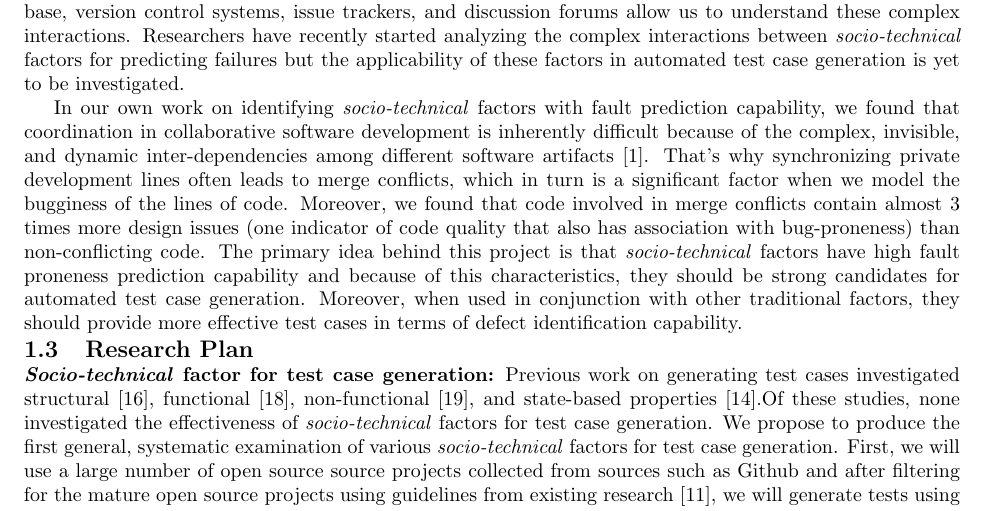
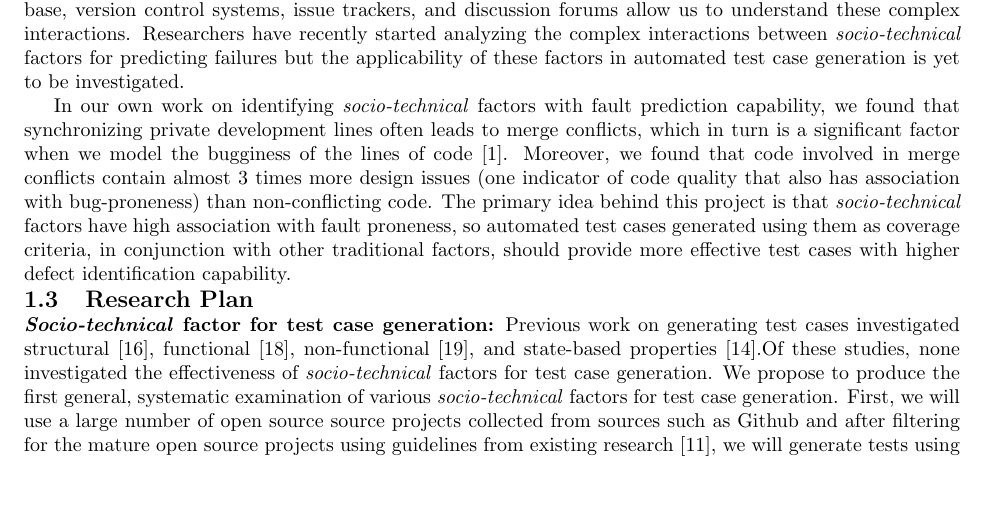
Before and after one commit to iftekharahmedshimul/Facebookproposal, a LaTeX document (proposal.tex): part of page 1 of 3, cut so that both start at the same text, the shorter picture padded with empty space. Compiled offline with pdfLaTeX.

Commit message:
Updating problem statement

```diff
--- a/proposal.tex
+++ b/proposal.tex
@@ -46,7 +46,7 @@ structural \cite{tonella2004evolutionary}, functional \cite{wegener2004evaluatio
 Majority of these properties are technical in nature, however, software development is not a purely technical activity, it is a complex \emph{socio-technical} activity typically occurring concurrently and within the larger organizational goals and context. Development activity
 traces left behind in the code base, version control systems, issue trackers, and discussion forums allow us to understand these complex interactions. Researchers have recently started analyzing the complex interactions between \emph{socio-technical} factors for predicting failures but the applicability of these factors in automated test case generation is yet to be investigated.
 
-In our own work on identifying \emph{socio-technical} factors with fault prediction capability, we found that coordination in collaborative software development is inherently difficult because of the complex, invisible, and dynamic inter-dependencies among different software artifacts \cite{ahmedempirical}. That’s why synchronizing private development lines often leads to merge conflicts, which in turn is a significant factor when we model the bugginess of the lines of code. Moreover, we found that code involved in merge conflicts contain almost 3 times more design issues (one indicator of code quality that also has association with bug-proneness) than non-conflicting code. The primary idea behind this project is that \emph{socio-technical} factors have high fault proneness prediction capability and because of this characteristics, they should be strong candidates for automated test case generation. Moreover, when used in conjunction with other traditional factors, they should provide more effective test cases in terms of defect identification capability.
+In our own work on identifying \emph{socio-technical} factors with fault prediction capability, we found that synchronizing private development lines often leads to merge conflicts, which in turn is a significant factor when we model the bugginess of the lines of code \cite{ahmedempirical}. Moreover, we found that code involved in merge conflicts contain almost 3 times more design issues (one indicator of code quality that also has association with bug-proneness) than non-conflicting code. The primary idea behind this project is that \emph{socio-technical} factors have high association with fault proneness, so automated test cases generated using them as coverage criteria, in conjunction with other traditional factors, should provide more effective test cases with  higher defect identification capability.
 
 \subsection{Research Plan}
 
```
